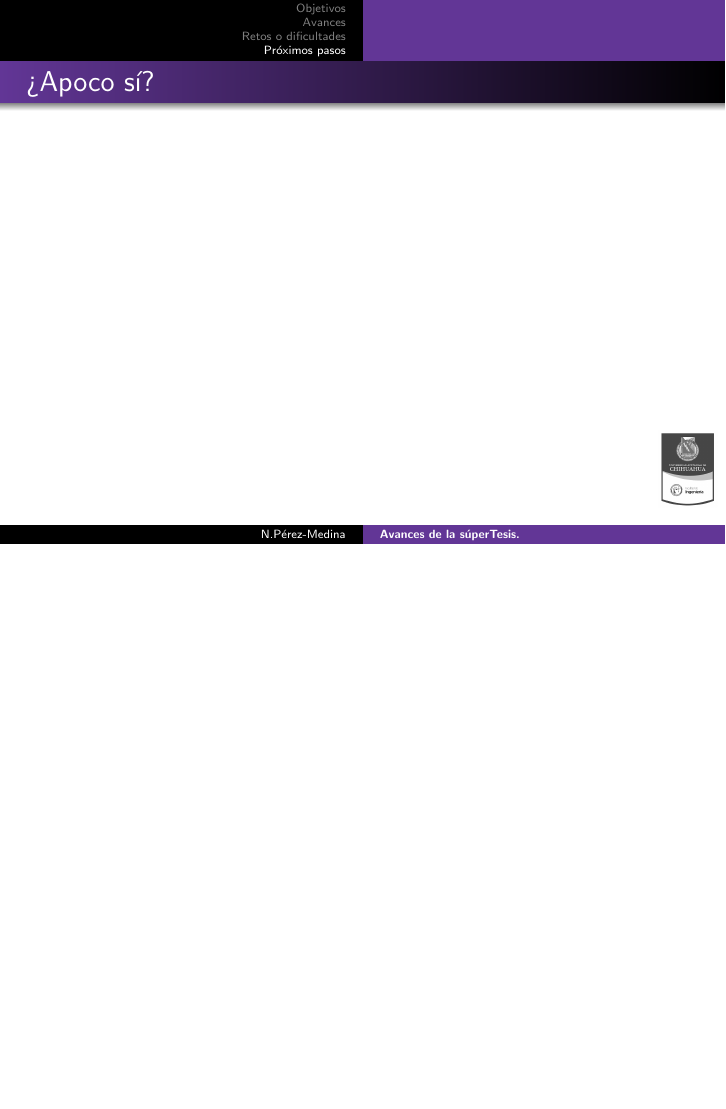
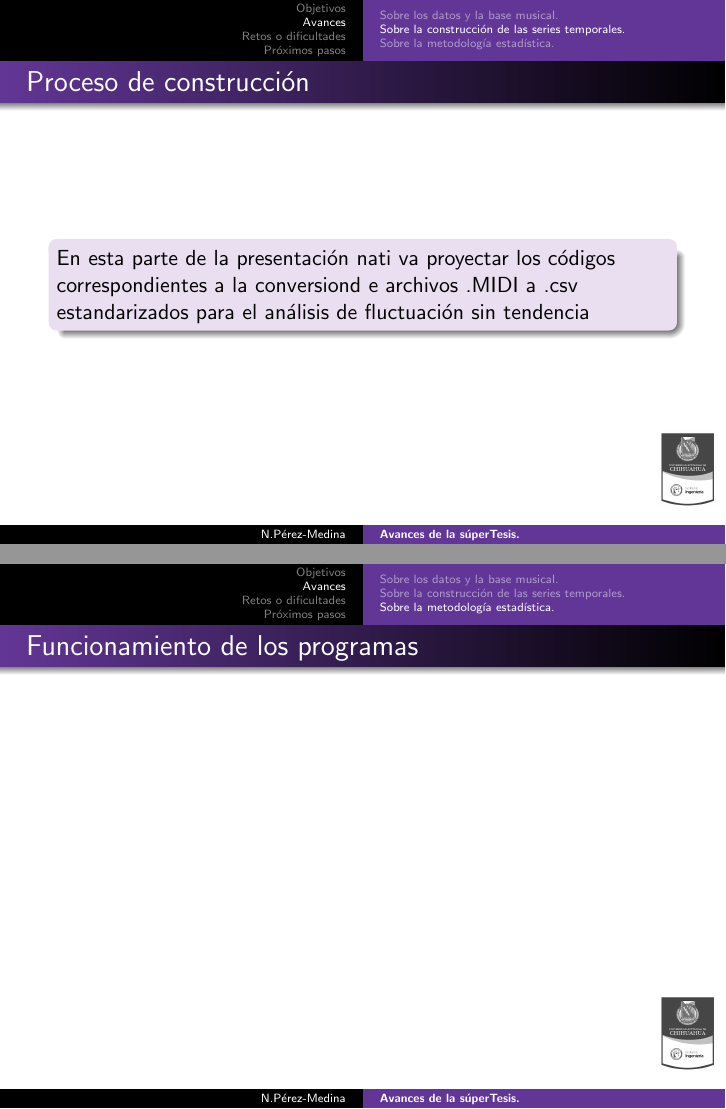
Before and after one commit to ElNatitis/oach, LaTeX slides (9no/avances-tesis/plantilla/plantilla-avances.tex): page 9 of 9 before the commit and pages 8 and 9 of 14 after it, the two joined at a grey line, the shorter picture padded with empty space. Compiled offline with pdfLaTeX.

Commit message:
primer presentación de avances

```diff
--- a/9no/avances-tesis/plantilla/plantilla-avances.tex
+++ b/9no/avances-tesis/plantilla/plantilla-avances.tex
@@ -98,8 +98,29 @@
 	\end{block}
 \end{frame}
 
-\begin{frame}{}
+
+\subsection{Sobre la construcción de las series temporales.}
+\begin{frame}{Proceso de construcción}
+	\begin{block}{}
+		En esta parte de la presentación nati va proyectar los códigos correspondientes a la conversiond e archivos .MIDI a .csv estandarizados para el análisis de fluctuación sin tendencia
+	\end{block}
+\end{frame}
+
+
+
+\subsection{Sobre la metodología estadística.}
+\begin{frame}{Funcionamiento de los programas}
 
 \end{frame}
-\subsection{Sobre la construcción de las series temporales.}
-\subsection{Sobre la metodología estadística.}
+
+\begin{frame}{Funcionamiento de los programas}
+\begin{block}{Módulo 1 – Integración de la serie}
+\begin{itemize}
+    \item Se calcula el promedio de cada serie (tono, volumen, duración).
+    \item Se construye la serie integrada restando el promedio y acumulando valores.
+    \item Transforma los datos originales en una caminata acumulada (base del DFA).
+\end{itemize}
+\end{block}
+\end{frame}
+
+\begin{frame}{Funcionamiento de los programas}
@@ -105,0 +136 @@
+\begin{frame}{Funcionamiento de los programas}
@@ -105,0 +146 @@
+\begin{frame}{Funcionamiento de los programas}
```
Also changed, not shown: 9no/avances-tesis/plantilla/plantilla-avances.pdf, 9no/avances-tesis/plantilla/plantilla-avances.tex (26 more changed lines).
